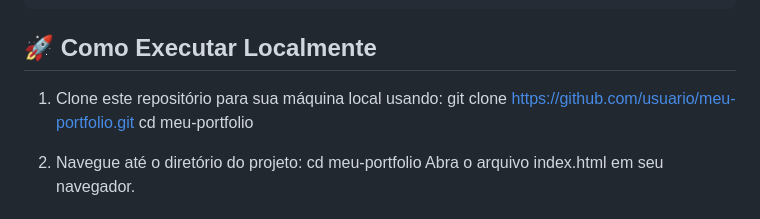
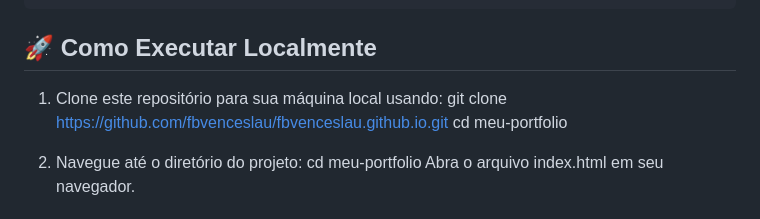
Before and after one commit to fbvenceslau/fbvenceslau.github.io, a Markdown page: README.md, the part around the change. Rendered like a GitHub page.

```diff
--- a/README.md
+++ b/README.md
@@ -49,7 +49,7 @@ O portfólio é responsivo e foi projetado para ser visualmente atraente tanto e
 ## 🚀 Como Executar Localmente
 
 1. Clone este repositório para sua máquina local usando:
-git clone https://github.com/usuario/meu-portfolio.git
+git clone https://github.com/fbvenceslau/fbvenceslau.github.io.git
 cd meu-portfolio
 
 2. Navegue até o diretório do projeto:
```
